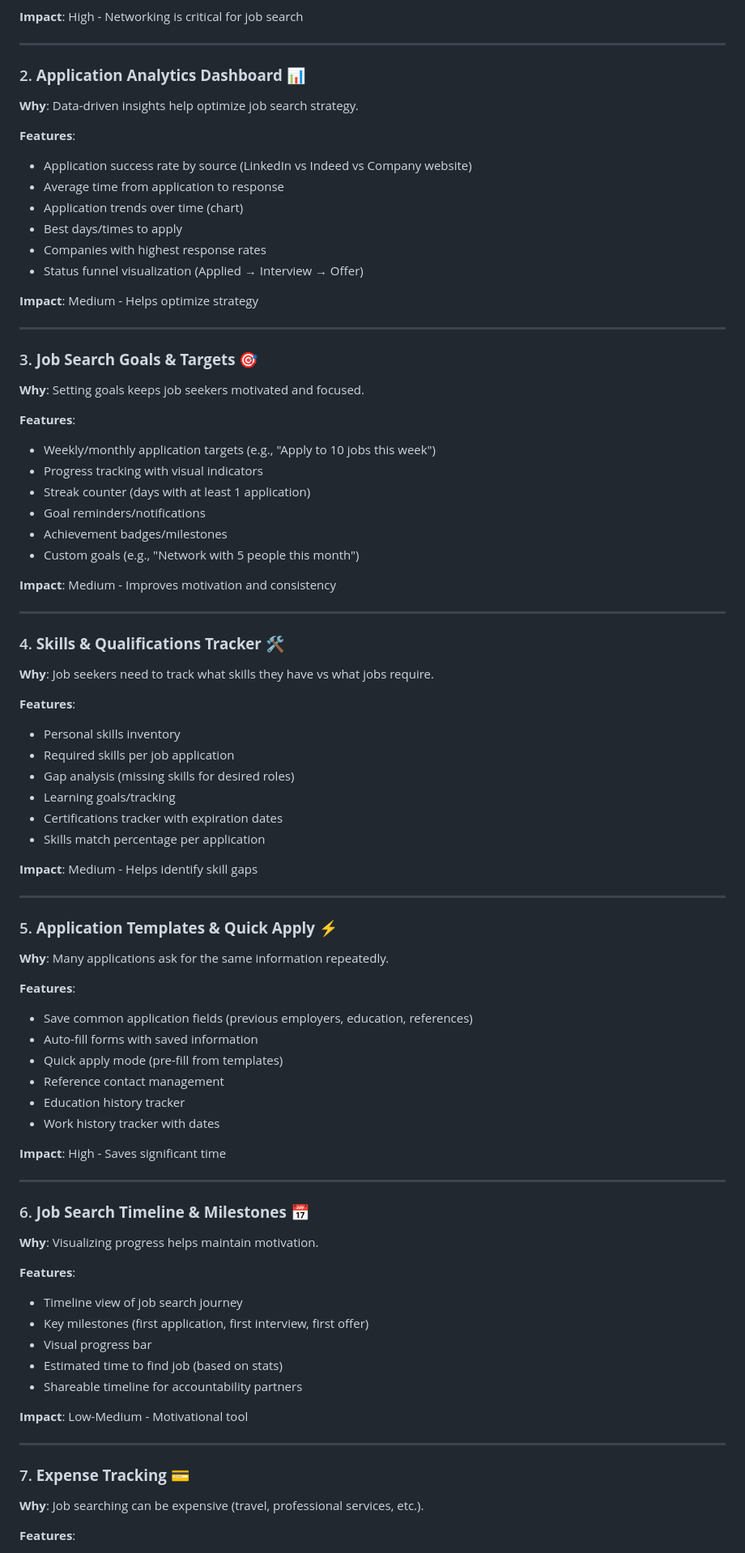
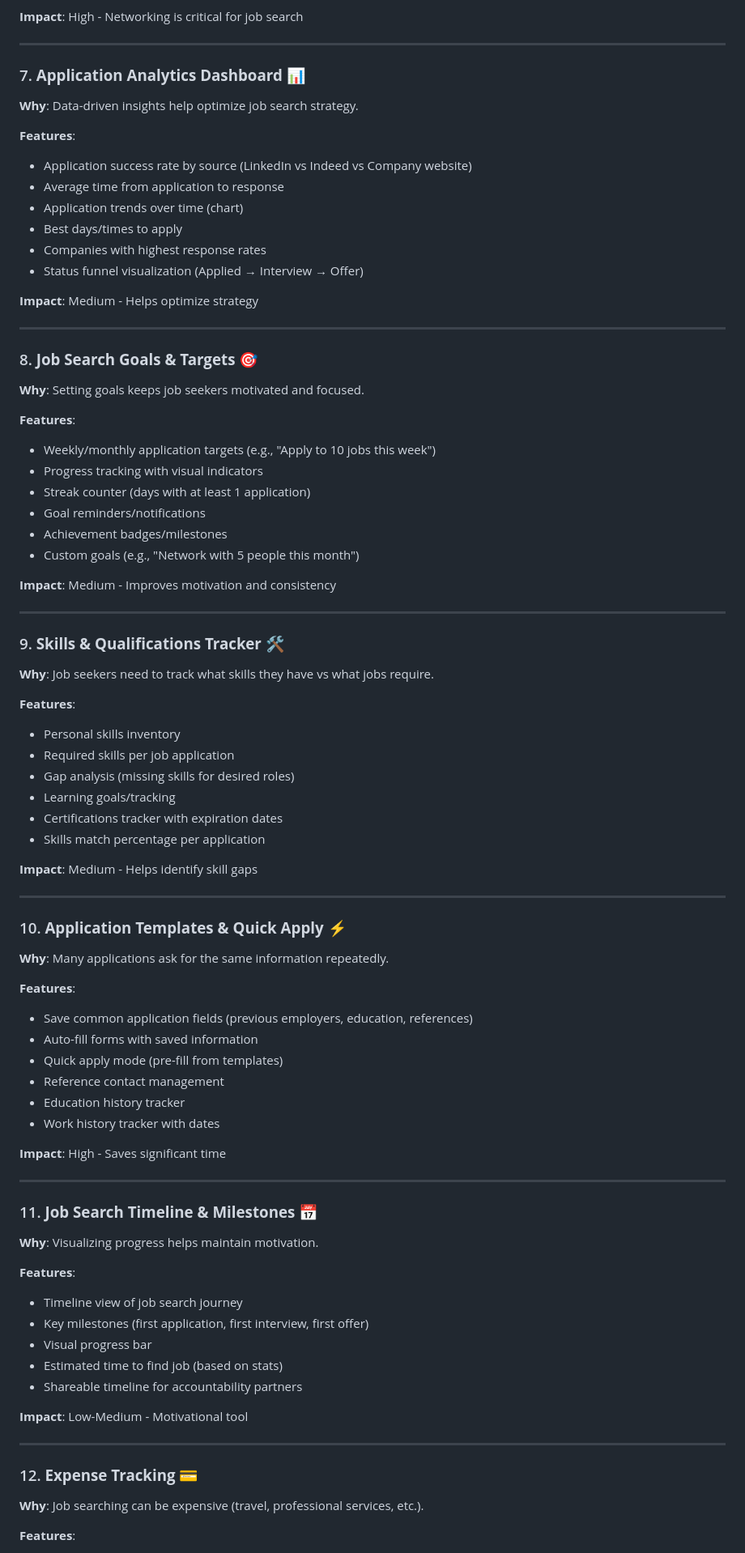
Before and after one commit to KarMarsten/UseYourTools, a Markdown page: FEATURE_IDEAS.md, the part around one of its changes. Shown at 81% size. GitHub-like rendering.

```diff
--- a/FEATURE_IDEAS.md
+++ b/FEATURE_IDEAS.md
@@ -90,7 +90,7 @@
 
 ---
 
-### 2. **Application Analytics Dashboard** 📊
+### 7. **Application Analytics Dashboard** 📊
 **Why**: Data-driven insights help optimize job search strategy.
 
 **Features**:
@@ -105,7 +105,7 @@
 
 ---
 
-### 3. **Job Search Goals & Targets** 🎯
+### 8. **Job Search Goals & Targets** 🎯
 **Why**: Setting goals keeps job seekers motivated and focused.
 
 **Features**:
@@ -120,7 +120,7 @@
 
 ---
 
-### 4. **Skills & Qualifications Tracker** 🛠️
+### 9. **Skills & Qualifications Tracker** 🛠️
 **Why**: Job seekers need to track what skills they have vs what jobs require.
 
 **Features**:
@@ -135,7 +135,7 @@
 
 ---
 
-### 5. **Application Templates & Quick Apply** ⚡
+### 10. **Application Templates & Quick Apply** ⚡
 **Why**: Many applications ask for the same information repeatedly.
 
 **Features**:
@@ -150,7 +150,7 @@
 
 ---
 
-### 6. **Job Search Timeline & Milestones** 📅
+### 11. **Job Search Timeline & Milestones** 📅
 **Why**: Visualizing progress helps maintain motivation.
 
 **Features**:
@@ -164,7 +164,7 @@
 
 ---
 
-### 7. **Expense Tracking** 💳
+### 12. **Expense Tracking** 💳
 **Why**: Job searching can be expensive (travel, professional services, etc.).
 
 **Features**:
```
Also changed, not shown: other parts of FEATURE_IDEAS.md (+8 -8 lines).
